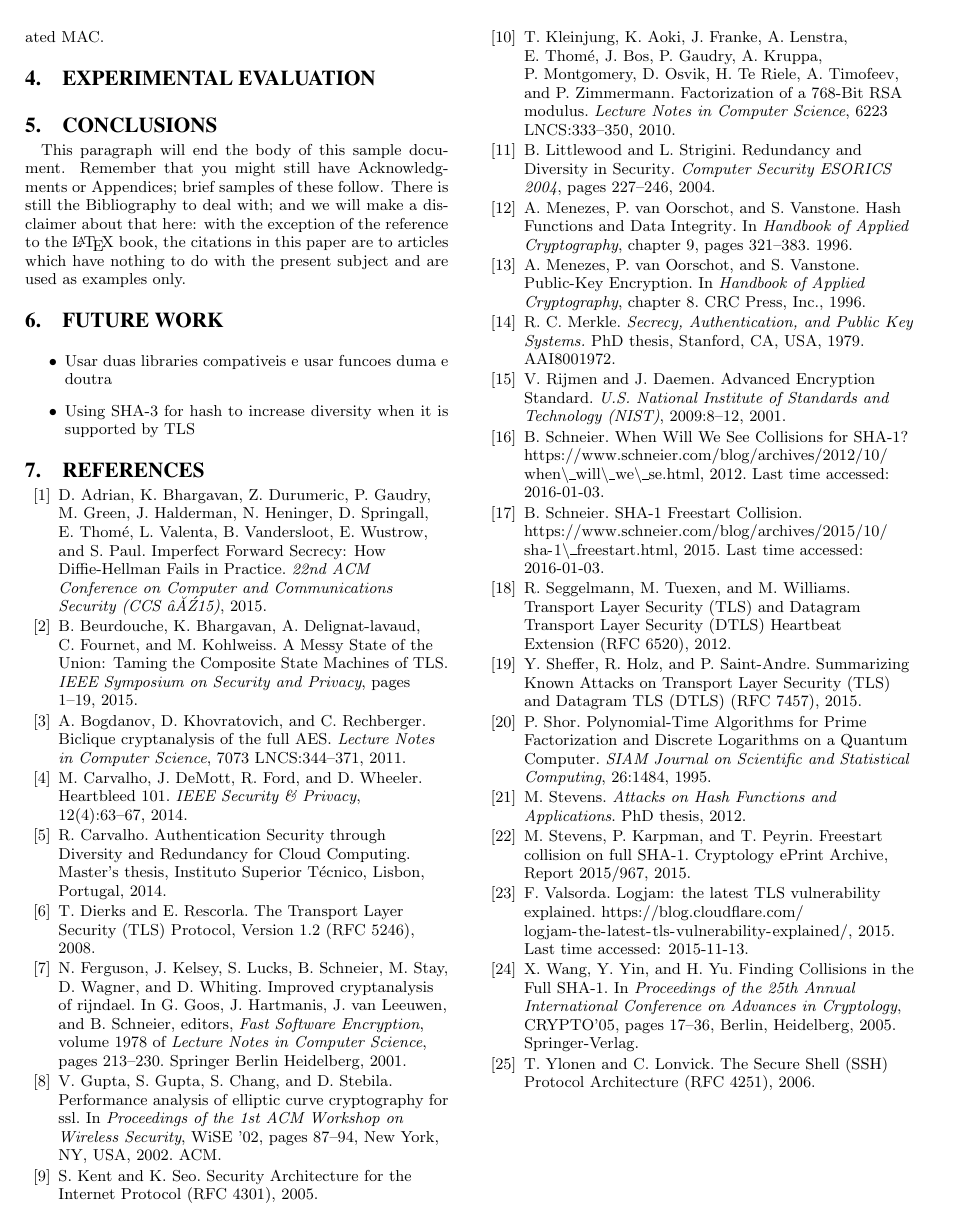
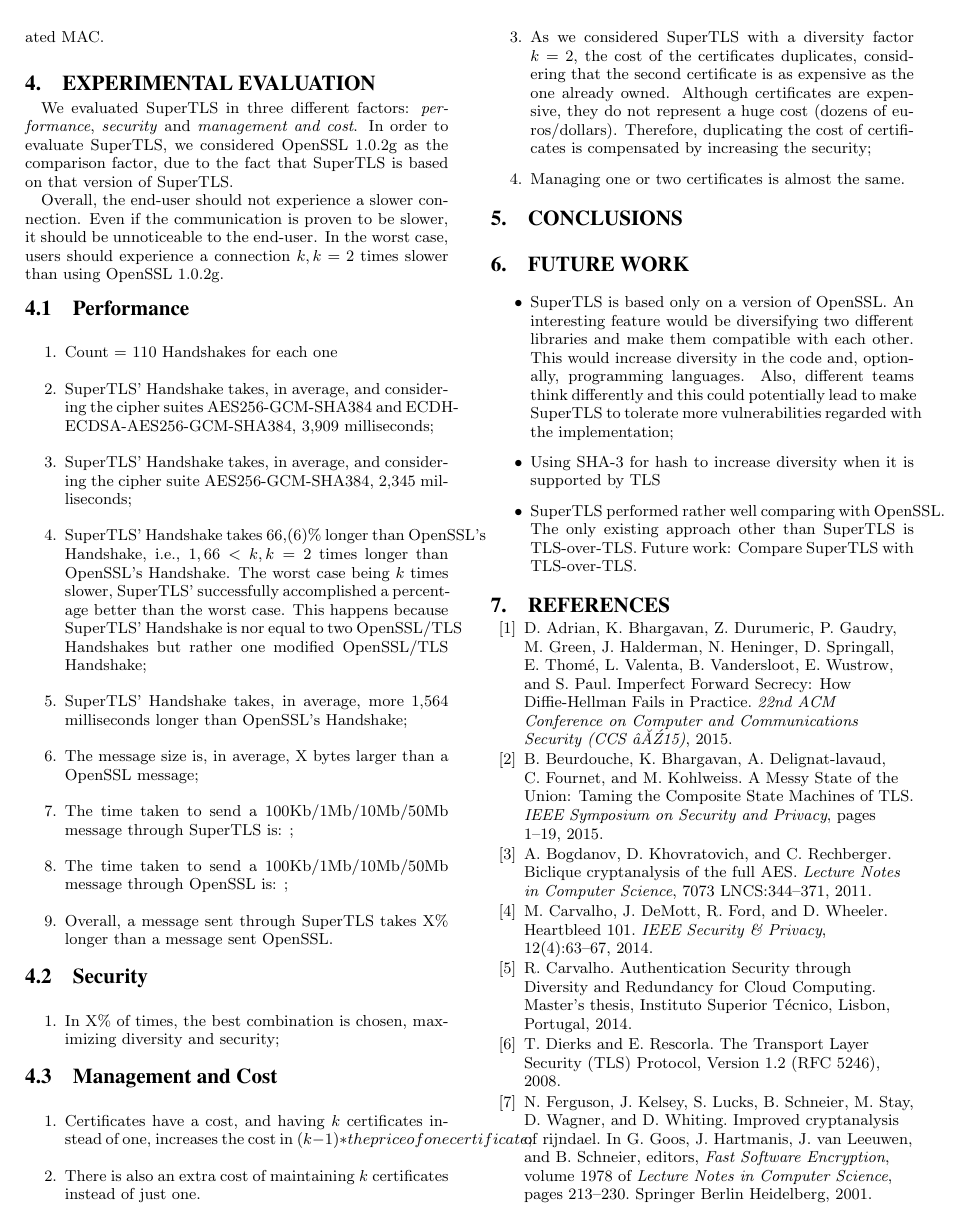
Before and after one commit to AndreJoaquim/amj-thesis-acsac-article-istecnico, a LaTeX paper (sig-alternate-amj.tex): page 9 of 9 before the commit and page 9 of 10 after it. The pictures show the PDF file sig-alternate-amj.pdf that the author committed with the source.

Commit message:
Beginning to shape Evaluation

```diff
--- a/sig-alternate-amj.tex
+++ b/sig-alternate-amj.tex
@@ -583,18 +583,42 @@ Concluding, the increase of the message size depends on the length of the second
 
 \section{Experimental evaluation}
 
+We evaluated SuperTLS in three different factors: \textit{performance}, \textit{security} and \textit{management and cost}.
+In order to evaluate SuperTLS, we considered OpenSSL 1.0.2g as the comparison factor, due to the fact that SuperTLS is based on that version of SuperTLS.
 
+Overall, the end-user should not experience a slower connection. Even if the communication is proven to be slower, it should be unnoticeable to the end-user. In the worst case, users should experience a connection $k, k = 2$ times slower than using OpenSSL 1.0.2g.
+
+\subsection{Performance}
+
+\begin{enumerate}
+\item{Count = 110 Handshakes for each one}
+\item{SuperTLS' Handshake takes, in average, and considering the cipher suites AES256-GCM-SHA384 and ECDH-ECDSA-AES256-GCM-SHA384, 3,909 milliseconds;}
+\item{SuperTLS' Handshake takes, in average, and considering the cipher suite AES256-GCM-SHA384, 2,345 milliseconds;}
+\item{SuperTLS' Handshake takes 66,(6)\% longer than OpenSSL's Handshake, i.e., $1,66 < k, k = 2$ times longer than OpenSSL's Handshake. The worst case being $k$ times slower, SuperTLS' successfully accomplished a percentage better than the worst case. This happens because SuperTLS' Handshake is nor equal to two OpenSSL/TLS Handshakes but rather one modified OpenSSL/TLS Handshake;}
+\item{SuperTLS' Handshake takes, in average, more 1,564 milliseconds longer than OpenSSL's Handshake;}
+\item{The message size is, in average, X bytes larger than a OpenSSL message;}
+\item{The time taken to send a 100Kb/1Mb/10Mb/50Mb message through SuperTLS is: ;}
+\item{The time taken to send a 100Kb/1Mb/10Mb/50Mb message through OpenSSL is: ;}
+\item{Overall, a message sent through SuperTLS takes X\% longer than a message sent OpenSSL.}
+\end{enumerate}
+
+\subsection{Security}
+
+\begin{enumerate}
+\item{In X\% of times, the best combination is chosen, maximizing diversity and security;}
+\end{enumerate}
+
+\subsection{Management and Cost}
+
+\begin{enumerate}
+\item{Certificates have a cost, and having $k$ certificates instead of one, increases the cost in $(k - 1) * the price of one certificate$;}
+\item{There is also an extra cost of maintaining $k$ certificates instead of just one.}
+\item{As we considered SuperTLS with a diversity factor $k = 2$, the cost of the certificates duplicates, considering that the second certificate is as expensive as the one already owned. Although certificates are expensive, they do not represent a huge cost (dozens of euros/dollars). Therefore, duplicating the cost of certificates is compensated by increasing the security;}
+\item{Managing one or two certificates is almost the same.}
+\end{enumerate}
 
 \section{Conclusions}
-This paragraph will end the body of this sample document.
-Remember that you might still have Acknowledgments or
-Appendices; brief samples of these
-follow.  There is still the Bibliography to deal with; and
-we will make a disclaimer about that here: with the exception
-of the reference to the \LaTeX\ book, the citations in
-this paper are to articles which have nothing to
-do with the present subject and are used as
-examples only.
+
 %\end{document}  % This is where a 'short' article might terminate
 
 %ACKNOWLEDGMENTS are optional
@@ -609,8 +633,9 @@ examples only.
 \section{Future Work}
 
 \begin{itemize}
-\item Usar duas libraries compativeis e usar funcoes duma e doutra
-\item Using SHA-3 for hash to increase diversity when it is supported by TLS
+\item{SuperTLS is based only on a version of OpenSSL. An interesting feature would be diversifying two different libraries and make them compatible with each other. This would increase diversity in the code and, optionally, programming languages. Also, different teams think differently and this could potentially lead to make SuperTLS to tolerate more vulnerabilities regarded with the implementation;}
+\item{Using SHA-3 for hash to increase diversity when it is supported by TLS}
+\item{SuperTLS performed rather well comparing with OpenSSL. The only existing approach other than SuperTLS is TLS-over-TLS. Future work: Compare SuperTLS with TLS-over-TLS.}
 \end{itemize}
 
 %
```
Also changed, not shown: sig-alternate-amj.pdf, 3 other files.
